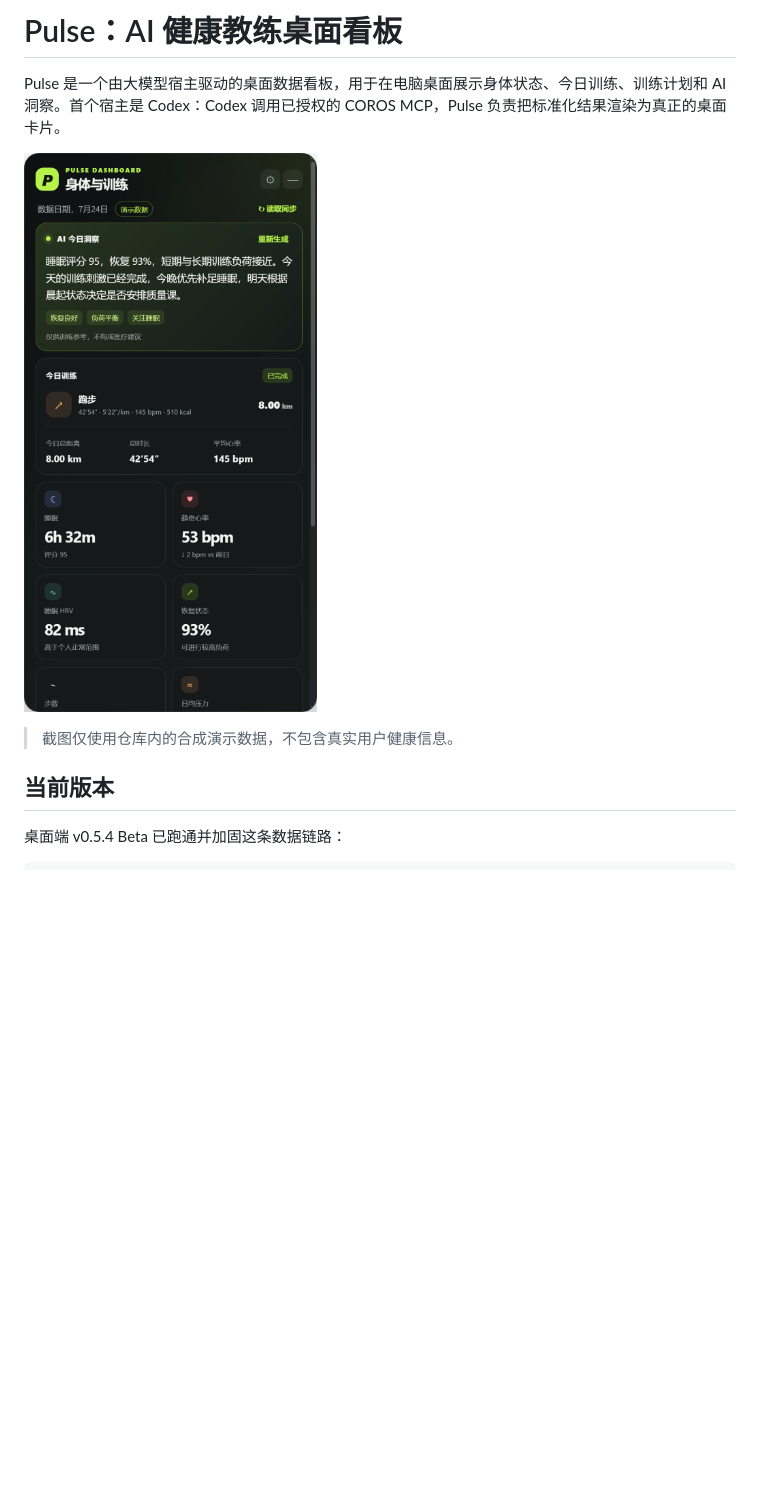
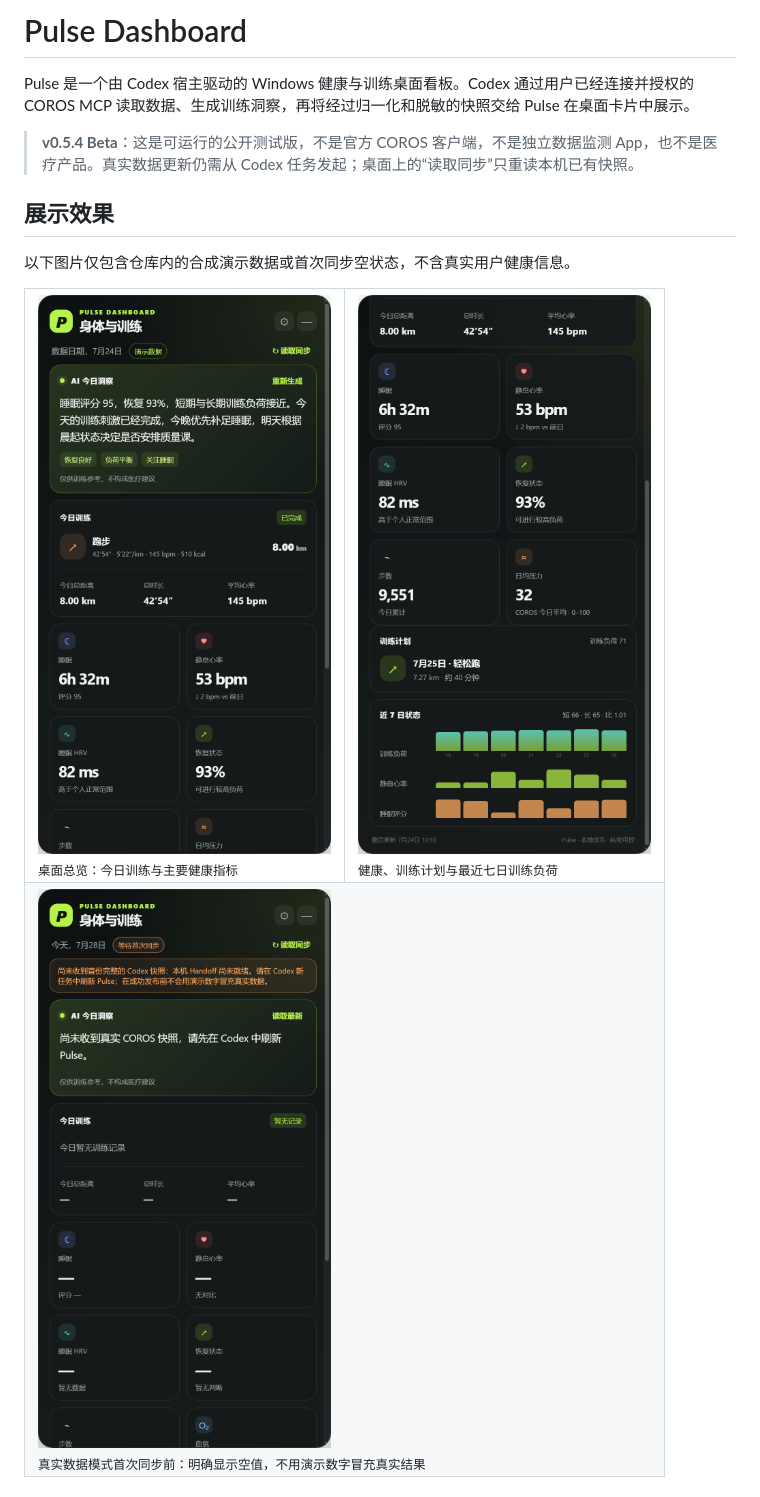
Before and after one commit to gronbow/pulse-dashboard, a Markdown page: README.md, the part around one of its changes. Rendered like a GitHub page; pictures changed too: docs/assets/pulse-dashboard-awaiting-sync.png (added), docs/assets/pulse-dashboard-health-load-demo.png (added); blank space fills up the shorter version.

Commit message:
Prepare public beta documentation and plugin marketplace

```diff
--- a/README.md
+++ b/README.md
@@ -1,11 +1,29 @@
-# Pulse：AI 健康教练桌面看板
+# Pulse Dashboard
 
-Pulse 是一个由大模型宿主驱动的桌面数据看板，用于在电脑桌面展示身体状态、今日训练、训练计划和 AI 洞察。首个宿主是 Codex：Codex 调用已授权的 COROS MCP，Pulse 负责把标准化结果渲染为真正的桌面卡片。
+Pulse 是一个由 Codex 宿主驱动的 Windows 健康与训练桌面看板。Codex 通过用户已经连接并授权的 COROS MCP 读取数据、生成训练洞察，再将经过归一化和脱敏的快照交给 Pulse 在桌面卡片中展示。
 
-![Pulse v0.5.4 合成演示数据看板](docs/assets/pulse-dashboard-v0.5.4-demo.png)
+> **v0.5.4 Beta**：这是可运行的公开测试版，不是官方 COROS 客户端，不是独立数据监测 App，也不是医疗产品。真实数据更新仍需从 Codex 任务发起；桌面上的“读取同步”只重读本机已有快照。
 
-> 截图仅使用仓库内的合成演示数据，不包含真实用户健康信息。
+## 展示效果
 
-## 当前版本
+以下图片仅包含仓库内的合成演示数据或首次同步空状态，不含真实用户健康信息。
 
-桌面端 v0.5.4 Beta 已跑通并加固这条数据链路：
+<table>
+  <tr>
+    <td width="50%">
+      <img src="docs/assets/pulse-dashboard-v0.5.4-demo.png" alt="Pulse 总览，合成演示数据">
+      <br><sub>桌面总览：今日训练与主要健康指标</sub>
+    </td>
+    <td width="50%">
+      <img src="docs/assets/pulse-dashboard-health-load-demo.png" alt="Pulse 健康和七日训练负荷，合成演示数据">
+      <br><sub>健康、训练计划与最近七日训练负荷</sub>
+    </td>
+  </tr>
+  <tr>
+    <td colspan="2">
+      <img src="docs/assets/pulse-dashboard-awaiting-sync.png" alt="Pulse 等待首次 Codex 同步的空状态">
+      <br><sub>真实数据模式首次同步前：明确显示空值，不用演示数字冒充真实结果</sub>
+    </td>
+  </tr>
+</table>
+
```
Also changed, not shown: other parts of README.md (+97 -78 lines), docs/CODEX_PLUGIN.md (+41 -30 lines), docs/RELEASE_NOTES_V0.5.4_BETA.md (added, +56 -0 lines), docs/V0.5.4_RELEASE_AUDIT.md (+2 -2 lines), plugins/pulse-dashboard/README.md (added, +10 -0 lines), 8 other files.
